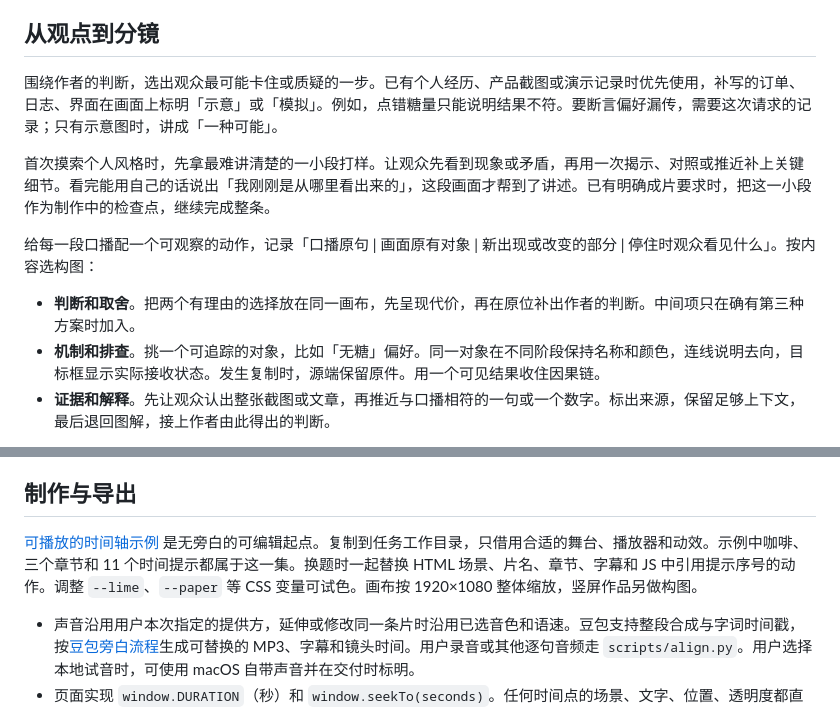
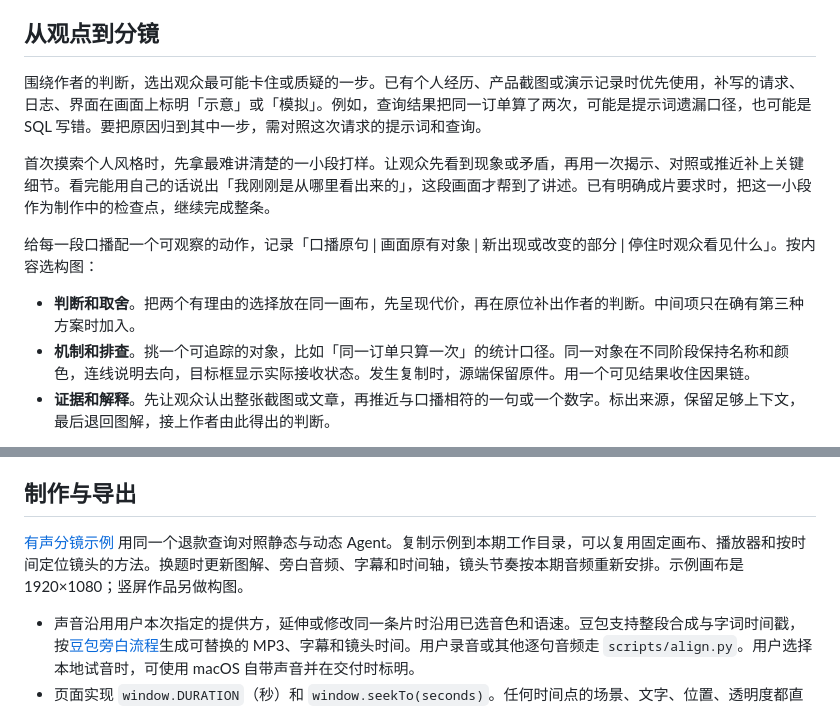
Before and after one commit to baijianyu1024-cmd/motion-explainer, a Markdown page: skills/motion-explainer/SKILL.md, 2 parts joined by grey strips. GitHub-like rendering.

```diff
--- a/skills/motion-explainer/SKILL.md
+++ b/skills/motion-explainer/SKILL.md
@@ -23,14 +23,14 @@ description: 把含正文、框架图和产品截图的文档，或作者的原
 
 ## 从观点到分镜
 
-围绕作者的判断，选出观众最可能卡住或质疑的一步。已有个人经历、产品截图或演示记录时优先使用，补写的订单、日志、界面在画面上标明「示意」或「模拟」。例如，点错糖量只能说明结果不符。要断言偏好漏传，需要这次请求的记录；只有示意图时，讲成「一种可能」。
+围绕作者的判断，选出观众最可能卡住或质疑的一步。已有个人经历、产品截图或演示记录时优先使用，补写的请求、日志、界面在画面上标明「示意」或「模拟」。例如，查询结果把同一订单算了两次，可能是提示词遗漏口径，也可能是 SQL 写错。要把原因归到其中一步，需对照这次请求的提示词和查询。
 
 首次摸索个人风格时，先拿最难讲清楚的一小段打样。让观众先看到现象或矛盾，再用一次揭示、对照或推近补上关键细节。看完能用自己的话说出「我刚刚是从哪里看出来的」，这段画面才帮到了讲述。已有明确成片要求时，把这一小段作为制作中的检查点，继续完成整条。
 
 给每一段口播配一个可观察的动作，记录「口播原句 | 画面原有对象 | 新出现或改变的部分 | 停住时观众看见什么」。按内容选构图：
 
 - **判断和取舍**。把两个有理由的选择放在同一画布，先呈现代价，再在原位补出作者的判断。中间项只在确有第三种方案时加入。
-- **机制和排查**。挑一个可追踪的对象，比如「无糖」偏好。同一对象在不同阶段保持名称和颜色，连线说明去向，目标框显示实际接收状态。发生复制时，源端保留原件。用一个可见结果收住因果链。
+- **机制和排查**。挑一个可追踪的对象，比如「同一订单只算一次」的统计口径。同一对象在不同阶段保持名称和颜色，连线说明去向，目标框显示实际接收状态。发生复制时，源端保留原件。用一个可见结果收住因果链。
 - **证据和解释**。先让观众认出整张截图或文章，再推近与口播相符的一句或一个数字。标出来源，保留足够上下文，最后退回图解，接上作者由此得出的判断。
 
 口播里提到一个新关系时才补线或移动对象。动作落定后留出读图时间；已经看懂的图可以停住几秒。遇到一句字幕太长，沿语义停顿拆成两拍，与实际音频对齐。前后两句大标题占同一位置时，用硬切或先淡出再淡入，避免交叉叠字。一次试风格，用一段完整的小故事就够。
@@ -43,7 +43,7 @@ description: 把含正文、框架图和产品截图的文档，或作者的原
 
 ## 制作与导出
 
-[可播放的时间轴示例](assets/example.html) 是无旁白的可编辑起点。复制到任务工作目录，只借用合适的舞台、播放器和动效。示例中咖啡、三个章节和 11 个时间提示都属于这一集。换题时一起替换 HTML 场景、片名、章节、字幕和 JS 中引用提示序号的动作。调整 `--lime`、`--paper` 等 CSS 变量可试色。画布按 1920×1080 整体缩放，竖屏作品另做构图。
+[有声分镜示例](assets/example.html) 用同一个退款查询对照静态与动态 Agent。复制示例到本期工作目录，可以复用固定画布、播放器和按时间定位镜头的方法。换题时更新图解、旁白音频、字幕和时间轴，镜头节奏按本期音频重新安排。示例画布是 1920×1080；竖屏作品另做构图。
 
 - 声音沿用用户本次指定的提供方，延伸或修改同一条片时沿用已选音色和语速。豆包支持整段合成与字词时间戳，按[豆包旁白流程](references/doubao.md)生成可替换的 MP3、字幕和镜头时间。用户录音或其他逐句音频走 `scripts/align.py`。用户选择本地试音时，可使用 macOS 自带声音并在交付时标明。
 - 页面实现 `window.DURATION`（秒）和 `window.seekTo(seconds)`。任何时间点的场景、文字、位置、透明度都直接由时间计算；向后拖动也应还原。普通模式提供播放和拖动，`?render=1` 关闭控件和自动推进。离线打开即可看到全部素材。若还交付有声 HTML，可把 AAC 嵌入 audio 元素，使用音频时钟驱动画面。
```
Also changed, not shown: README.md (+8 -2 lines), media/agent-architecture.gif (added), media/preview.gif (deleted), 3 other files.
